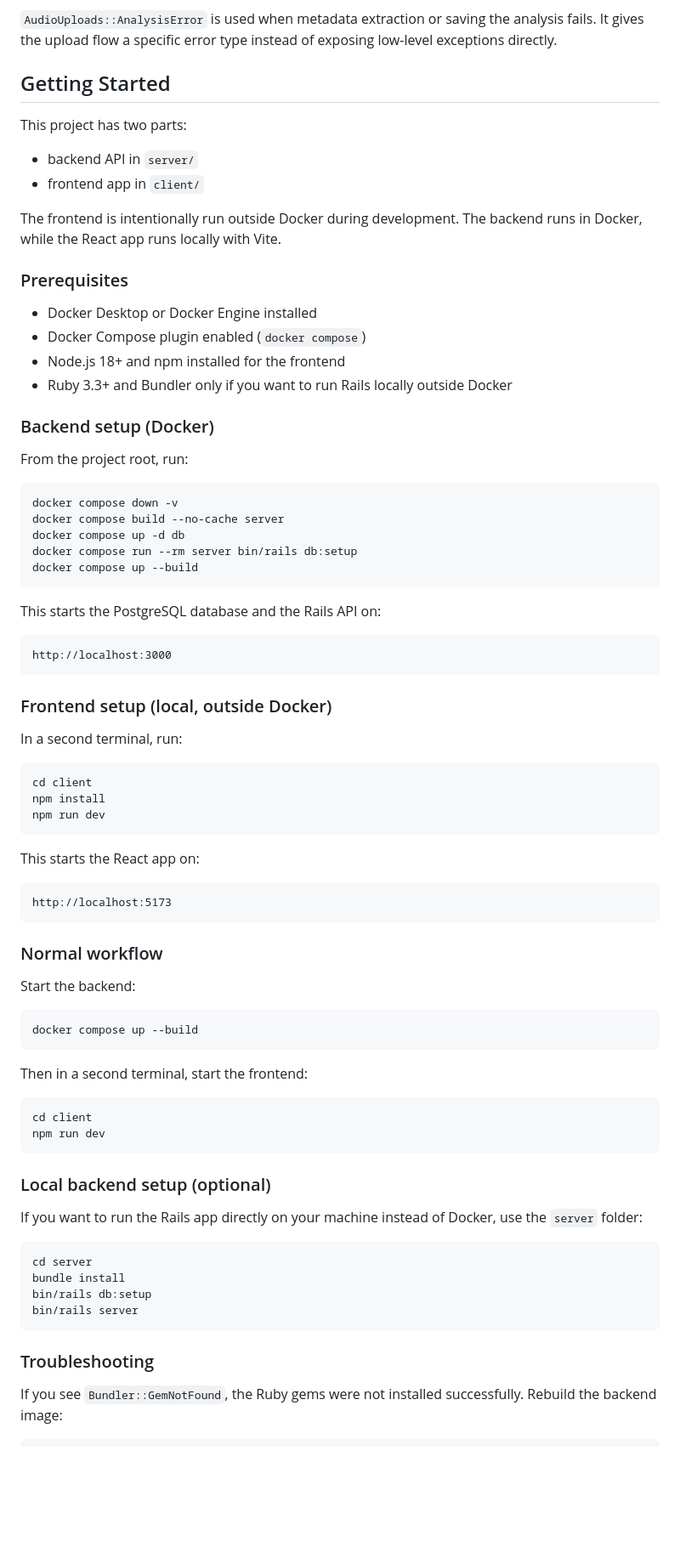
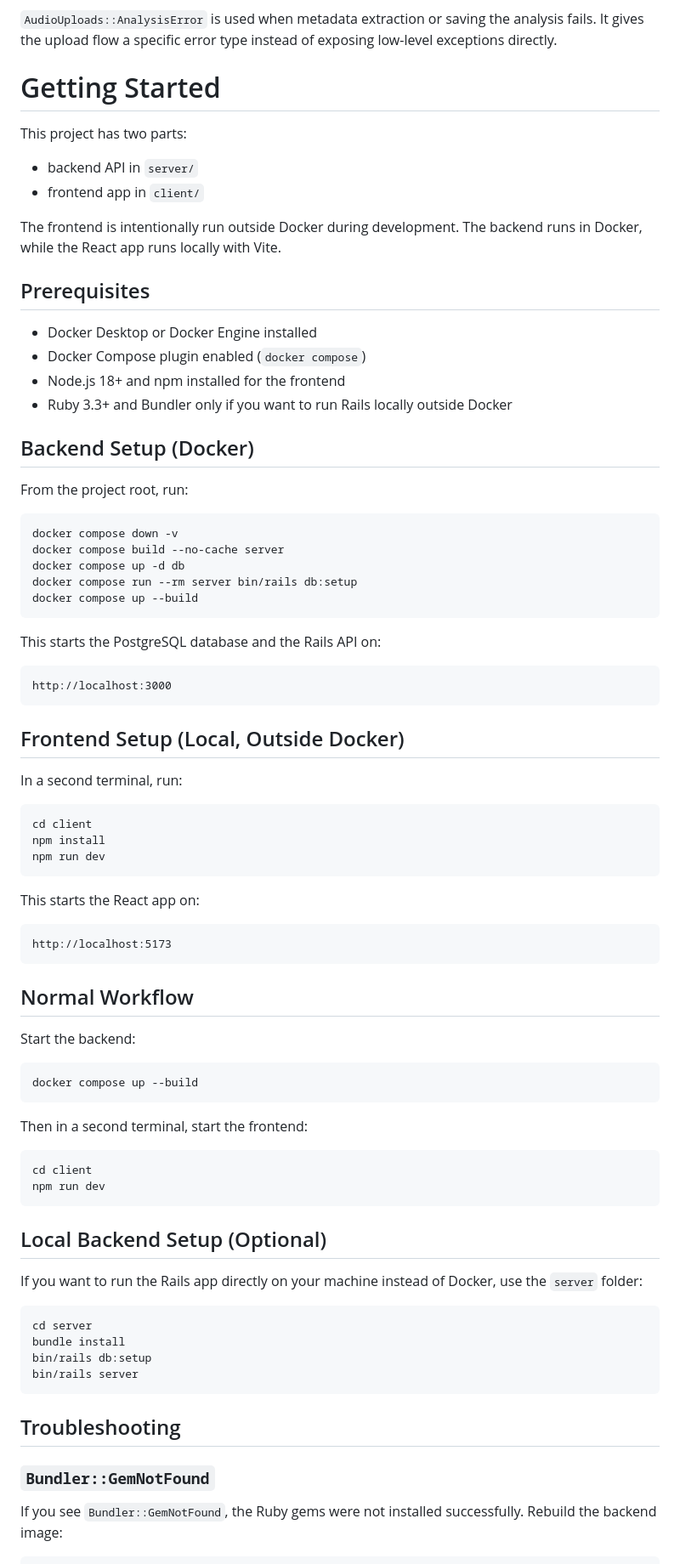
Before and after one commit to 1Asfandyar/SoundScan, a Markdown page: README.md, the part around one of its changes. Shown at 85% size. Drawn GitHub-style; blank space fills up the shorter version.

````diff
--- a/README.md
+++ b/README.md
@@ -29,7 +29,7 @@ The audio work is split into small files so each class has one clear responsibil
 
 `AudioUploads::AnalysisError` is used when metadata extraction or saving the analysis fails. It gives the upload flow a specific error type instead of exposing low-level exceptions directly.
 
-## Getting Started
+# Getting Started
 
 This project has two parts:
 
@@ -38,14 +38,14 @@ This project has two parts:
 
 The frontend is intentionally run outside Docker during development. The backend runs in Docker, while the React app runs locally with Vite.
 
-### Prerequisites
+## Prerequisites
 
 - Docker Desktop or Docker Engine installed
 - Docker Compose plugin enabled (`docker compose`)
 - Node.js 18+ and npm installed for the frontend
 - Ruby 3.3+ and Bundler only if you want to run Rails locally outside Docker
 
-### Backend setup (Docker)
+## Backend Setup (Docker)
 
 From the project root, run:
 
@@ -63,7 +63,7 @@ This starts the PostgreSQL database and the Rails API on:
 http://localhost:3000
 ```
 
-### Frontend setup (local, outside Docker)
+## Frontend Setup (Local, Outside Docker)
 
 In a second terminal, run:
 
@@ -79,7 +79,7 @@ This starts the React app on:
 http://localhost:5173
 ```
 
-### Normal workflow
+## Normal Workflow
 
 Start the backend:
 
@@ -94,7 +94,7 @@ cd client
 npm run dev
 ```
 
-### Local backend setup (optional)
+## Local Backend Setup (Optional)
 
 If you want to run the Rails app directly on your machine instead of Docker, use the `server` folder:
 
@@ -105,7 +105,9 @@ bin/rails db:setup
 bin/rails server
 ```
 
-### Troubleshooting
+## Troubleshooting
+
+### `Bundler::GemNotFound`
 
 If you see `Bundler::GemNotFound`, the Ruby gems were not installed successfully. Rebuild the backend image:
 
````
Also changed, not shown: other parts of README.md (+34 -8 lines).
